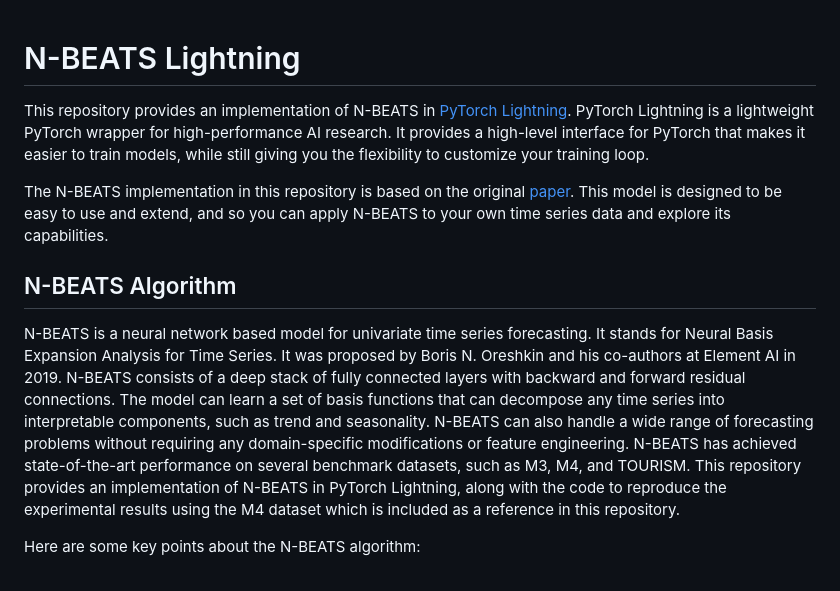
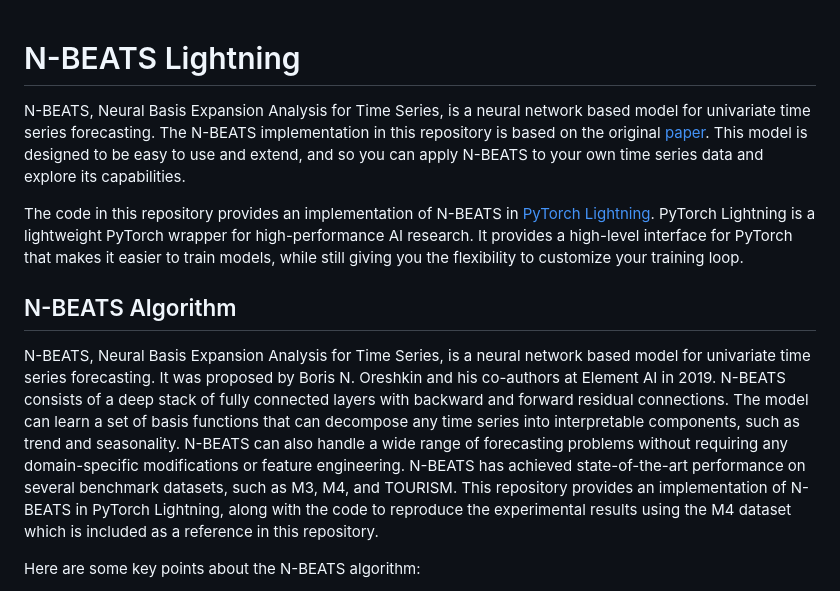
Before and after one commit to realdanielbyrne/N-BEATS-Lightning, a Markdown page: readme.md, the part around the change. Rendered like a GitHub page.

```diff
--- a/readme.md
+++ b/readme.md
@@ -1,12 +1,14 @@
 # N-BEATS Lightning
 
-This repository provides an implementation of N-BEATS in [PyTorch Lightning](https://lightning.ai/docs/pytorch/stable/). PyTorch Lightning is a lightweight PyTorch wrapper for high-performance AI research. It provides a high-level interface for PyTorch that makes it easier to train models, while still giving you the flexibility to customize your training loop.
 
-The N-BEATS implementation in this repository is based on the original [paper](https://arxiv.org/pdf/1905.10437.pdf.).  This model is designed to be easy to use and extend, and so you can apply N-BEATS to your own time series data and explore its capabilities.
+N-BEATS, Neural Basis Expansion Analysis for Time Series, is a neural network based model for univariate time series forecasting. The N-BEATS implementation in this repository is based on the original [paper](https://arxiv.org/pdf/1905.10437.pdf.).  This model is designed to be easy to use and extend, and so you can apply N-BEATS to your own time series data and explore its capabilities.
+
+The code in this repository provides an implementation of N-BEATS in [PyTorch Lightning](https://lightning.ai/docs/pytorch/stable/). PyTorch Lightning is a lightweight PyTorch wrapper for high-performance AI research. It provides a high-level interface for PyTorch that makes it easier to train models, while still giving you the flexibility to customize your training loop.
+
 
 ## N-BEATS Algorithm
 
-N-BEATS is a neural network based model for univariate time series forecasting. It stands for Neural Basis Expansion Analysis for Time Series. It was proposed by Boris N. Oreshkin and his co-authors at Element AI in 2019. N-BEATS consists of a deep stack of fully connected layers with backward and forward residual connections. The model can learn a set of basis functions that can decompose any time series into interpretable components, such as trend and seasonality. N-BEATS can also handle a wide range of forecasting problems without requiring any domain-specific modifications or feature engineering. N-BEATS has achieved state-of-the-art performance on several benchmark datasets, such as M3, M4, and TOURISM. This repository provides an implementation of N-BEATS in PyTorch Lightning, along with the code to reproduce the experimental results using the M4 dataset which is included as a reference in this repository.
+N-BEATS, Neural Basis Expansion Analysis for Time Series, is a neural network based model for univariate time series forecasting. It was proposed by Boris N. Oreshkin and his co-authors at Element AI in 2019. N-BEATS consists of a deep stack of fully connected layers with backward and forward residual connections. The model can learn a set of basis functions that can decompose any time series into interpretable components, such as trend and seasonality. N-BEATS can also handle a wide range of forecasting problems without requiring any domain-specific modifications or feature engineering. N-BEATS has achieved state-of-the-art performance on several benchmark datasets, such as M3, M4, and TOURISM. This repository provides an implementation of N-BEATS in PyTorch Lightning, along with the code to reproduce the experimental results using the M4 dataset which is included as a reference in this repository.
 
 Here are some key points about the N-BEATS algorithm:
 
```
